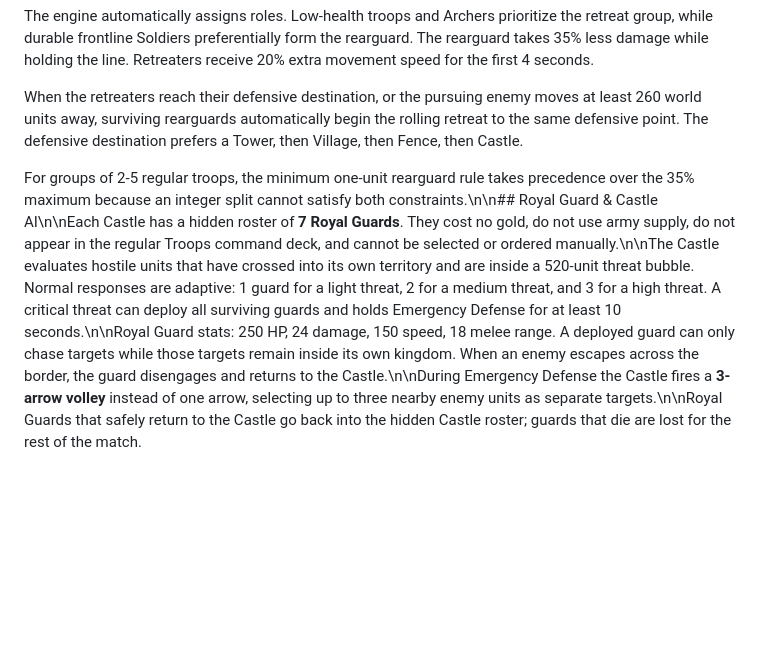
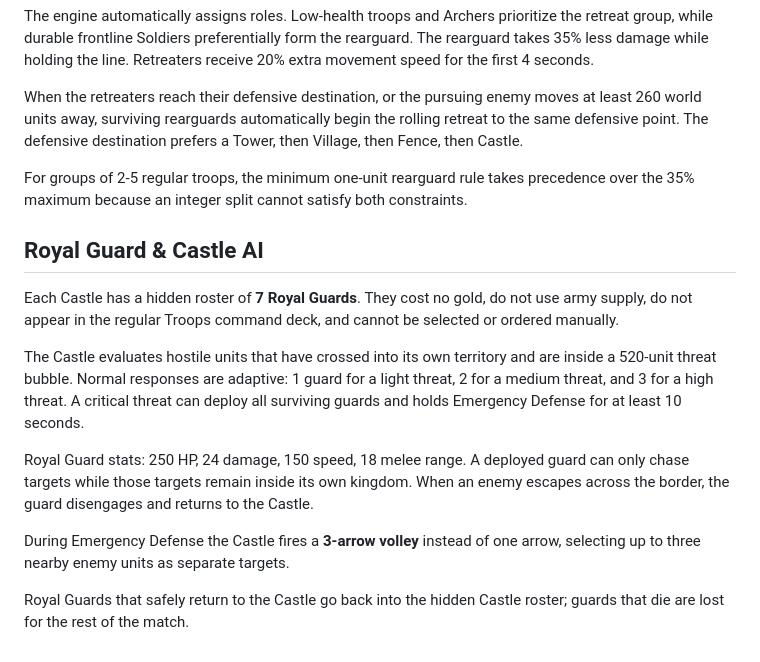
Before and after one commit to JackSilver08/Arena-Kingdom, a Markdown page: docs/GAMEPLAY.md, the part around one of its changes. Rendered like a GitHub page; blank space fills up the shorter version.

Commit message:
docs: fix Royal Guard line breaks

```diff
--- a/docs/GAMEPLAY.md
+++ b/docs/GAMEPLAY.md
@@ -112,4 +115,16 @@ The engine automatically assigns roles. Low-health troops and Archers prioritize
 
 When the retreaters reach their defensive destination, or the pursuing enemy moves at least 260 world units away, surviving rearguards automatically begin the rolling retreat to the same defensive point. The defensive destination prefers a Tower, then Village, then Fence, then Castle.
 
-For groups of 2-5 regular troops, the minimum one-unit rearguard rule takes precedence over the 35% maximum because an integer split cannot satisfy both constraints.\n\n## Royal Guard & Castle AI\n\nEach Castle has a hidden roster of **7 Royal Guards**. They cost no gold, do not use army supply, do not appear in the regular Troops command deck, and cannot be selected or ordered manually.\n\nThe Castle evaluates hostile units that have crossed into its own territory and are inside a 520-unit threat bubble. Normal responses are adaptive: 1 guard for a light threat, 2 for a medium threat, and 3 for a high threat. A critical threat can deploy all surviving guards and holds Emergency Defense for at least 10 seconds.\n\nRoyal Guard stats: 250 HP, 24 damage, 150 speed, 18 melee range. A deployed guard can only chase targets while those targets remain inside its own kingdom. When an enemy escapes across the border, the guard disengages and returns to the Castle.\n\nDuring Emergency Defense the Castle fires a **3-arrow volley** instead of one arrow, selecting up to three nearby enemy units as separate targets.\n\nRoyal Guards that safely return to the Castle go back into the hidden Castle roster; guards that die are lost for the rest of the match.
+For groups of 2-5 regular troops, the minimum one-unit rearguard rule takes precedence over the 35% maximum because an integer split cannot satisfy both constraints.
+
+## Royal Guard & Castle AI
+
+Each Castle has a hidden roster of **7 Royal Guards**. They cost no gold, do not use army supply, do not appear in the regular Troops command deck, and cannot be selected or ordered manually.
+
+The Castle evaluates hostile units that have crossed into its own territory and are inside a 520-unit threat bubble. Normal responses are adaptive: 1 guard for a light threat, 2 for a medium threat, and 3 for a high threat. A critical threat can deploy all surviving guards and holds Emergency Defense for at least 10 seconds.
+
+Royal Guard stats: 250 HP, 24 damage, 150 speed, 18 melee range. A deployed guard can only chase targets while those targets remain inside its own kingdom. When an enemy escapes across the border, the guard disengages and returns to the Castle.
+
+During Emergency Defense the Castle fires a **3-arrow volley** instead of one arrow, selecting up to three nearby enemy units as separate targets.
+
+Royal Guards that safely return to the Castle go back into the hidden Castle roster; guards that die are lost for the rest of the match.
```
Also changed, not shown: other parts of docs/GAMEPLAY.md (+5 -2 lines).
